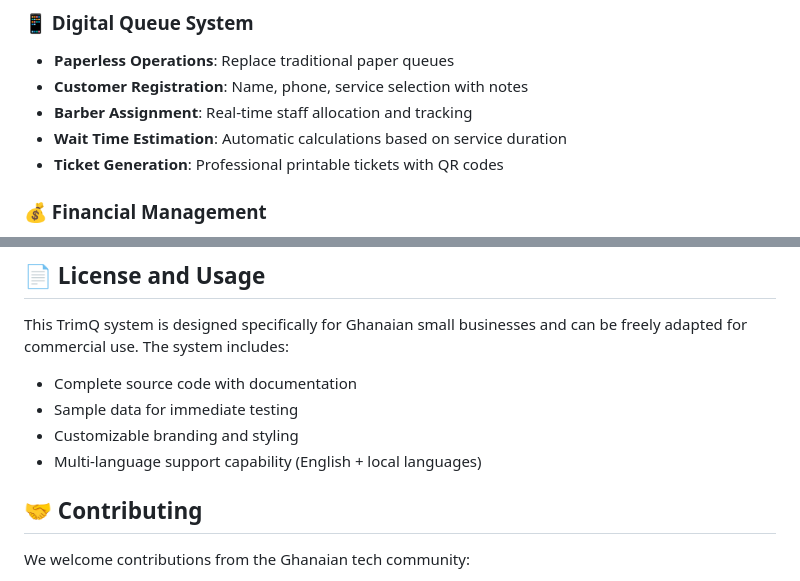
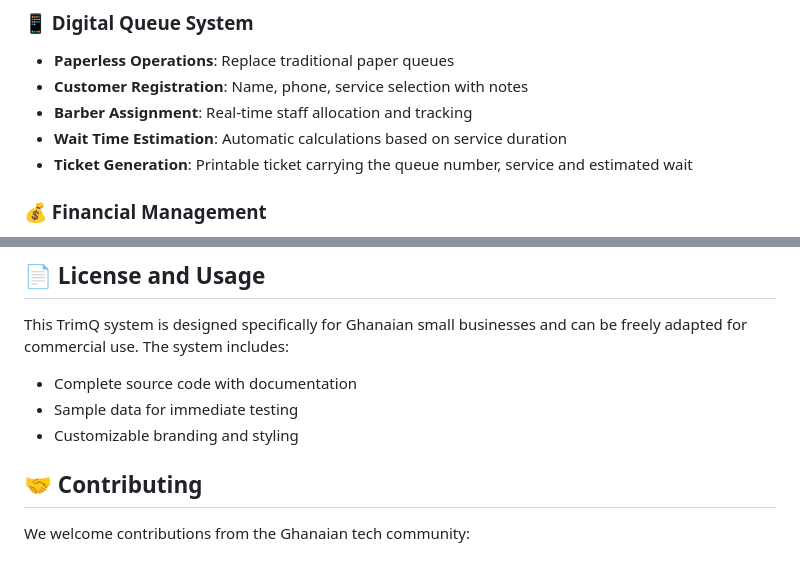
Before and after one commit to radubotchway/TrimQ, a Markdown page: README.md, 2 parts joined by grey strips. GitHub-like rendering.

```diff
--- a/README.md
+++ b/README.md
@@ -37,7 +37,7 @@ Who is waiting, who is being served and by which barber, and the day's revenue t
 - **Customer Registration**: Name, phone, service selection with notes
 - **Barber Assignment**: Real-time staff allocation and tracking
 - **Wait Time Estimation**: Automatic calculations based on service duration
-- **Ticket Generation**: Professional printable tickets with QR codes
+- **Ticket Generation**: Printable ticket carrying the queue number, service and estimated wait
 
 ### 💰 Financial Management
 - **Ghana Cedis Integration**: Built-in GH₵ currency support
@@ -325,7 +320,6 @@ This TrimQ system is designed specifically for Ghanaian small businesses and can
 - Complete source code with documentation
 - Sample data for immediate testing
 - Customizable branding and styling
-- Multi-language support capability (English + local languages)
 
 ## 🤝 Contributing
 
```
Also changed, not shown: other parts of README.md (+4 -9 lines).
